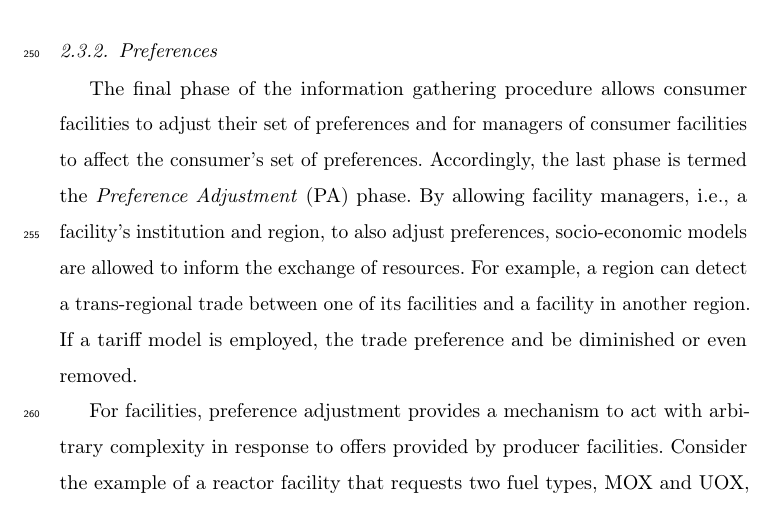
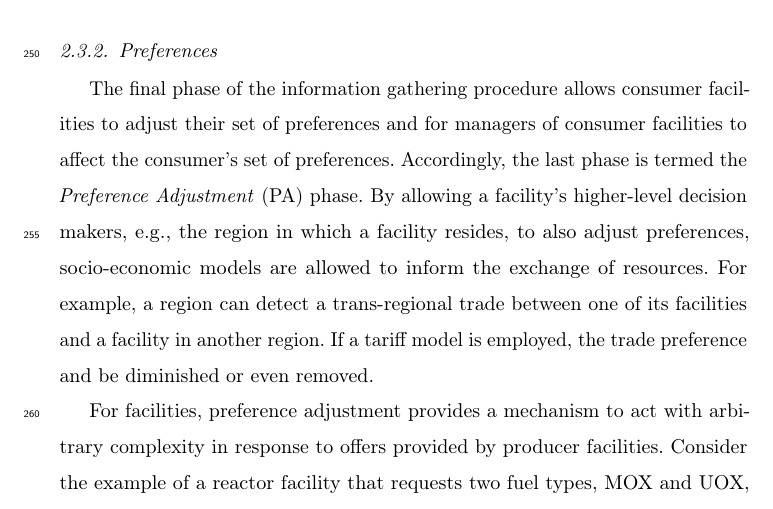
Before and after one commit to cyclus/dre-paper, a LaTeX paper (paper.tex, which reads methods.tex): part of page 12 of 49, cut so that both start at the same text. Compiled offline with pdfLaTeX; a LaTeX package or settings file that is missing is left out; an older LaTeX class or package is replaced by its successor.

Commit message:
specify language of facility manager

```diff
--- a/methods.tex
+++ b/methods.tex
@@ -295,12 +295,13 @@ commodities that will traverse the arcs.
 The final phase of the information gathering procedure allows consumer
 facilities to adjust their set of preferences and for managers of consumer
 facilities to affect the consumer's set of preferences. Accordingly, the last
-phase is termed the \textit{Preference Adjustment} (PA) phase. By allowing
-facility managers, i.e., a facility's institution and region, to also adjust  %% the RIF hierarchy has not been introduced yet - not sure where to do so
-preferences, socio-economic models are allowed to inform the exchange of
-resources. For example, a region can detect a trans-regional trade between one of
-its facilities and a facility in another region. If a tariff model is employed,
-the trade preference and be diminished or even removed.
+phase is termed the \textit{Preference Adjustment} (PA) phase. By allowing a
+facility's higher-level decision makers, e.g., the region in which a facility
+resides, to also adjust preferences, socio-economic models are allowed to inform
+the exchange of resources. For example, a region can detect a trans-regional
+trade between one of its facilities and a facility in another region. If a
+tariff model is employed, the trade preference and be diminished or even
+removed.
 
 For facilities, preference adjustment provides a mechanism to act with arbitrary
 complexity in response to offers provided by producer facilities. Consider the
```
